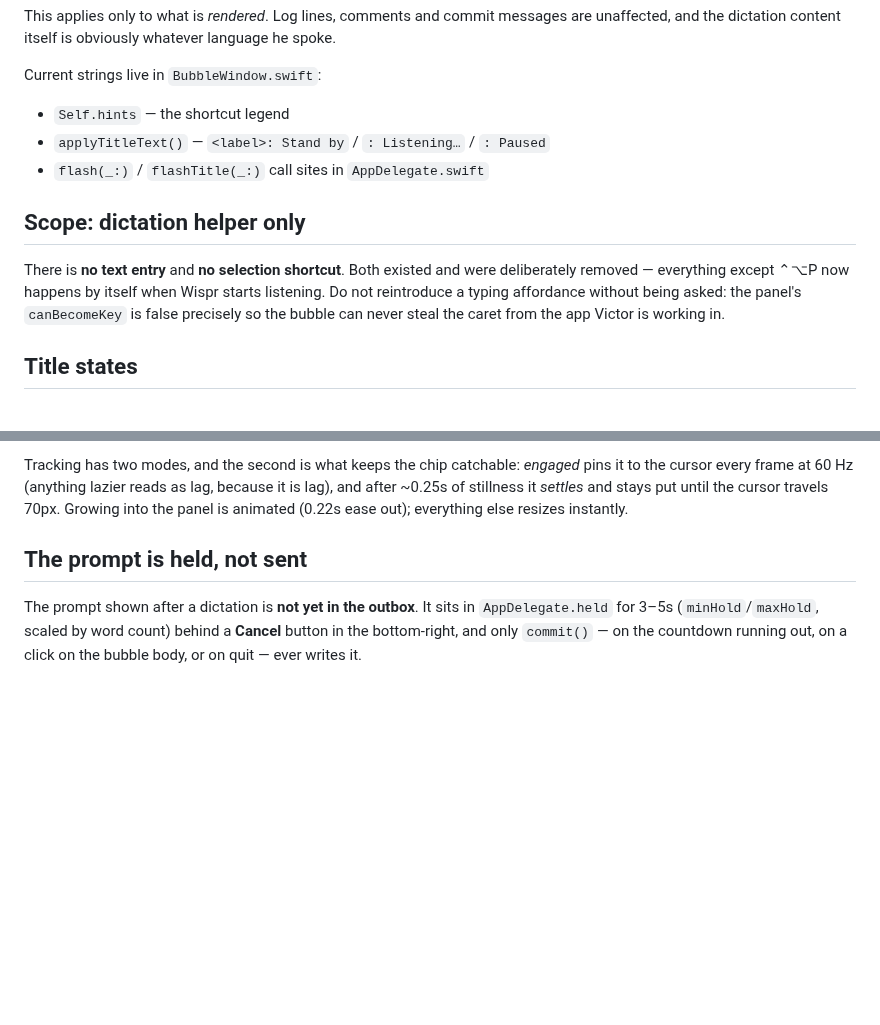
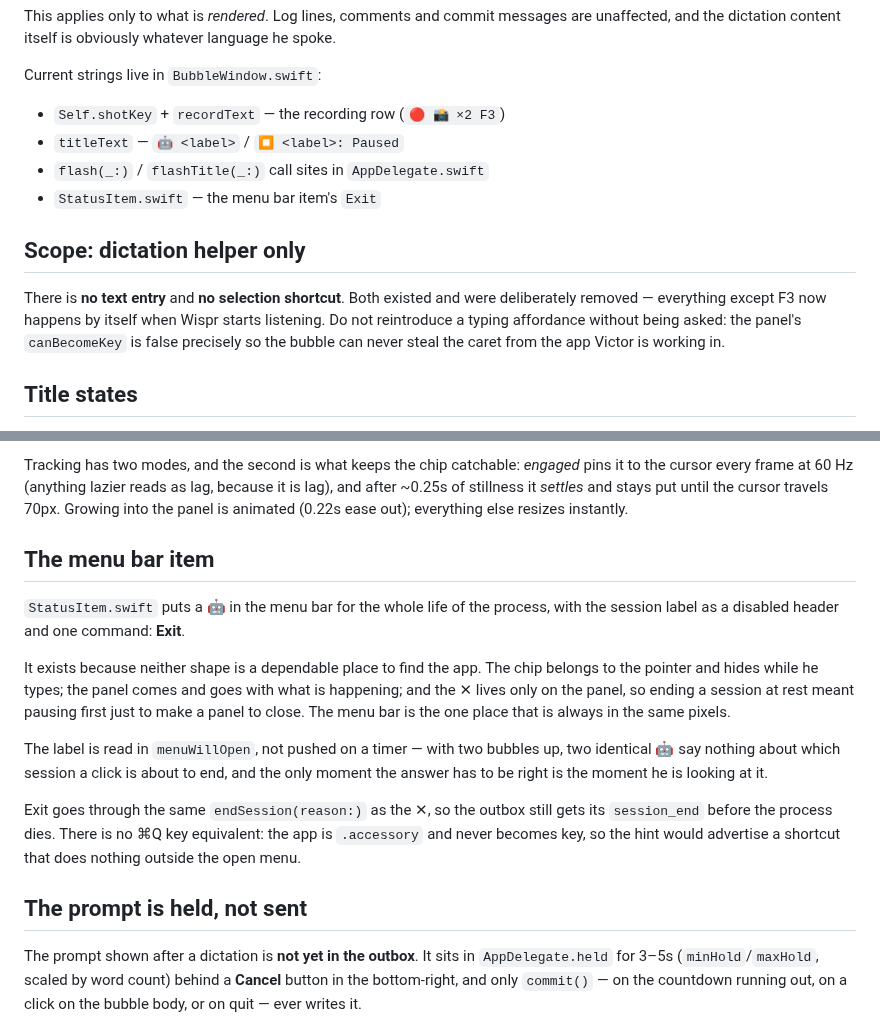
Before and after one commit to victorrentea/walkie-talkie, a Markdown page: CLAUDE.md, 2 parts joined by grey strips. Drawn GitHub-style; blank space fills up the shorter version.

```diff
--- a/CLAUDE.md
+++ b/CLAUDE.md
@@ -18,14 +18,15 @@ are unaffected, and the dictation content itself is obviously whatever language
 he spoke.
 
 Current strings live in `BubbleWindow.swift`:
-- `Self.hints` — the shortcut legend
-- `applyTitleText()` — `<label>: Stand by` / `: Listening…` / `: Paused`
+- `Self.shotKey` + `recordText` — the recording row (`🔴 📸 ×2 F3`)
+- `titleText` — `🤖 <label>` / `⏹️ <label>: Paused`
 - `flash(_:)` / `flashTitle(_:)` call sites in `AppDelegate.swift`
+- `StatusItem.swift` — the menu bar item's `Exit`
 
 ## Scope: dictation helper only
 
 There is **no text entry** and **no selection shortcut**. Both existed and were
-deliberately removed — everything except ⌃⌥P now happens by itself when Wispr
+deliberately removed — everything except F3 now happens by itself when Wispr
 starts listening. Do not reintroduce a typing affordance without being asked:
 the panel's `canBecomeKey` is false precisely so the bubble can never steal the
 caret from the app Victor is working in.
@@ -101,6 +144,26 @@ Tracking has two modes, and the second is what keeps the chip catchable:
 lag, because it is lag), and after ~0.25s of stillness it *settles* and stays put
 until the cursor travels 70px. Growing into the panel is animated (0.22s ease
 out); everything else resizes instantly.
+
+## The menu bar item
+
+`StatusItem.swift` puts a 🤖 in the menu bar for the whole life of the process,
+with the session label as a disabled header and one command: **Exit**.
+
+It exists because neither shape is a dependable place to find the app. The chip
+belongs to the pointer and hides while he types; the panel comes and goes with
+what is happening; and the ✕ lives only on the panel, so ending a session at rest
+meant pausing first just to make a panel to close. The menu bar is the one place
+that is always in the same pixels.
+
+The label is read in `menuWillOpen`, not pushed on a timer — with two bubbles up,
+two identical 🤖 say nothing about which session a click is about to end, and the
+only moment the answer has to be right is the moment he is looking at it.
+
+Exit goes through the same `endSession(reason:)` as the ✕, so the outbox still
+gets its `session_end` before the process dies. There is no ⌘Q key equivalent:
+the app is `.accessory` and never becomes key, so the hint would advertise a
+shortcut that does nothing outside the open menu.
 
 ## The prompt is held, not sent
 
```
Also changed, not shown: other parts of CLAUDE.md (+73 -31 lines), README.md (+19 -12 lines), docs/idle.png, docs/listening.png, docs/prompt.png, 3 other files.
